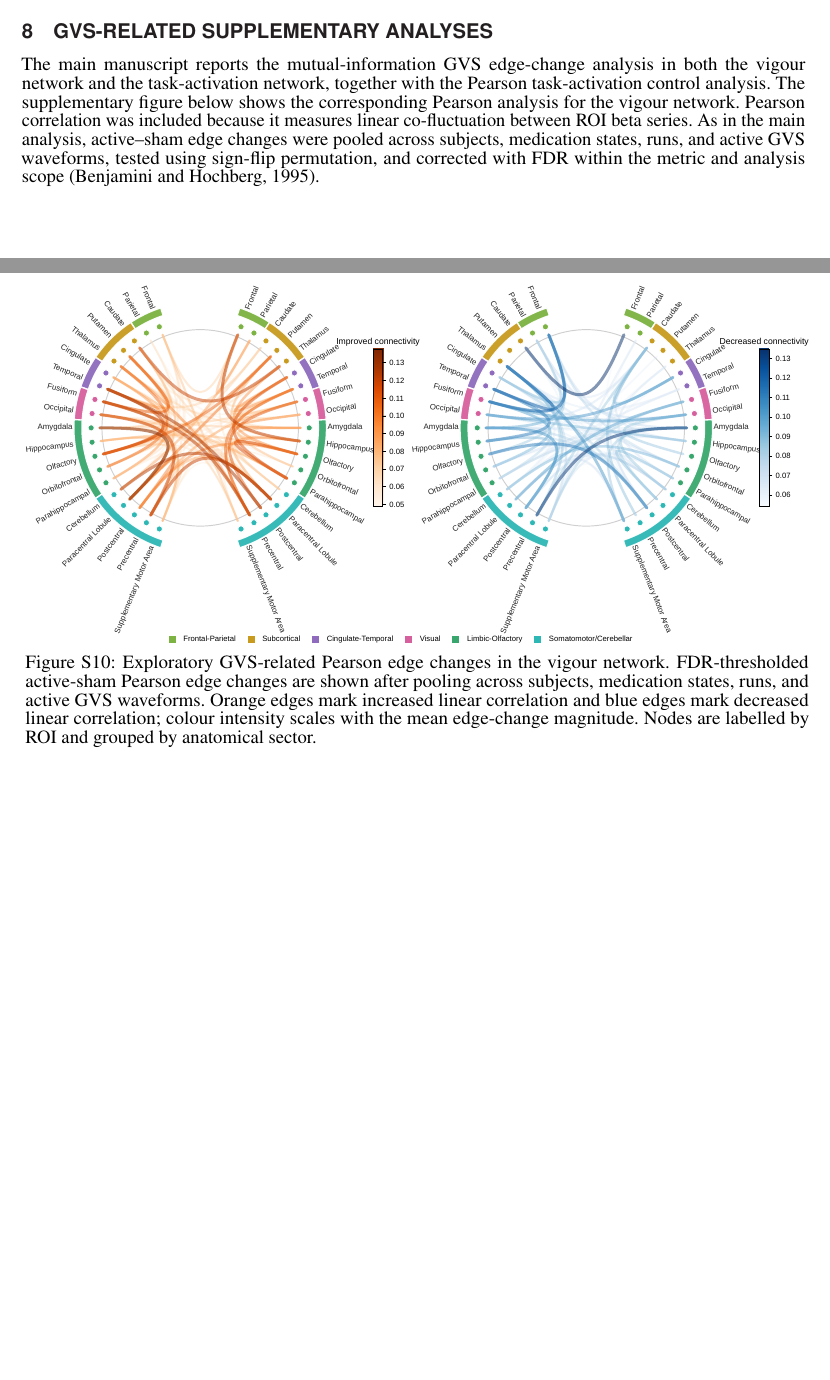
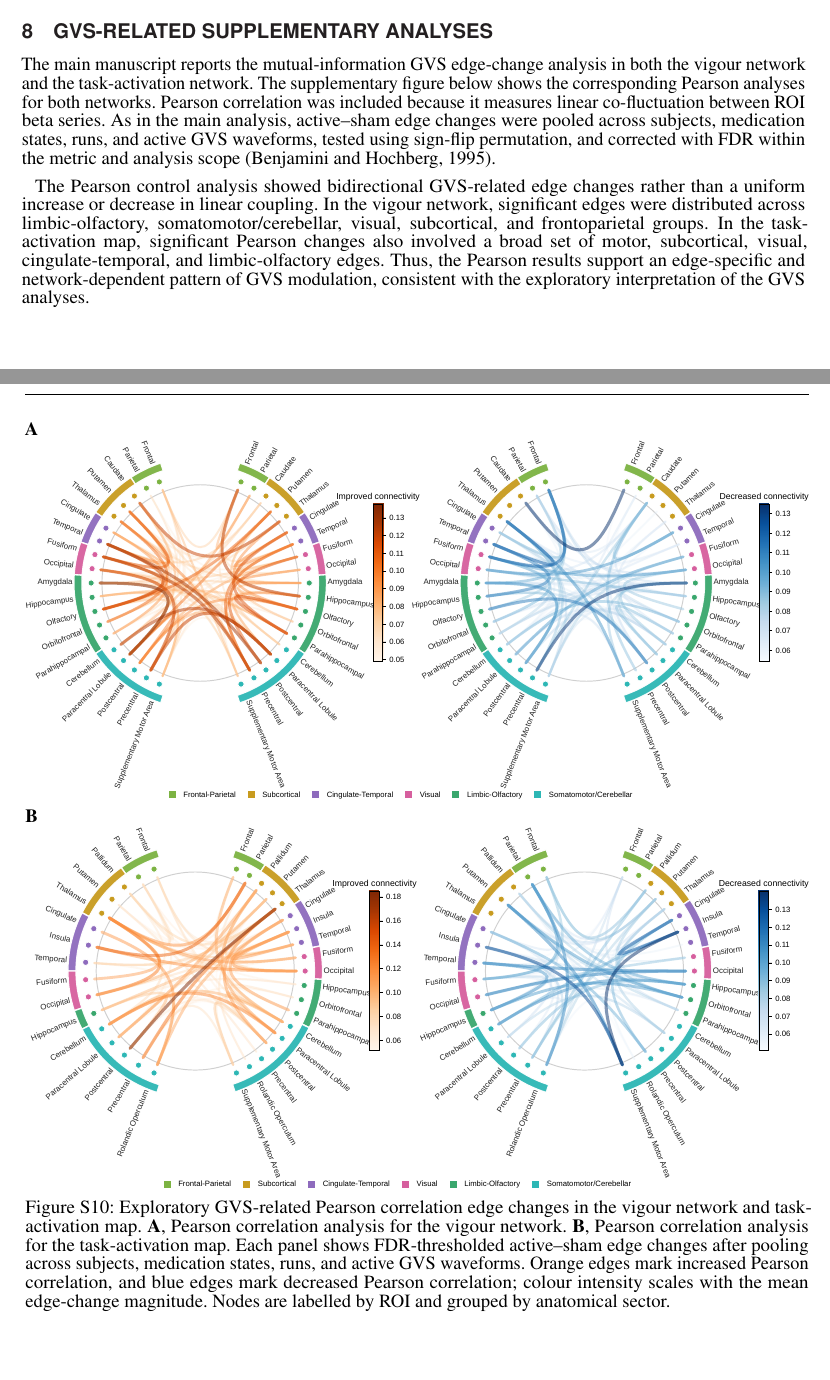
Before and after one commit to zahra1379kavian/Master_paper_new, a LaTeX document (supplementary_material.tex): two parts of pages 19 and 20 of 21, joined at a grey line, cut so that both start at the same text, the shorter picture padded with empty space. Compiled offline with pdfLaTeX.

Commit message:
Revise figures and captions in supplementary material for clarity and detail

```diff
--- a/supplementary_material.tex
+++ b/supplementary_material.tex
@@ -748,12 +749,23 @@ After identifying the vigour network, we then assessed whether medication state
 %###########################################################################################
 \FloatBarrier
 \section{GVS-related supplementary analyses}\label{app:gvs}
-The main manuscript reports the mutual-information GVS edge-change analysis in both the vigour network and the task-activation network, together with the Pearson task-activation control analysis. The supplementary figure below shows the corresponding Pearson analysis for the vigour network. Pearson correlation was included because it measures linear co-fluctuation between ROI beta series. As in the main analysis, active--sham edge changes were pooled across subjects, medication states, runs, and active GVS waveforms, tested using sign-flip permutation, and corrected with FDR within the metric and analysis scope \citep{benjamini1995controlling}.
+The main manuscript reports the mutual-information GVS edge-change analysis in both the vigour network and the task-activation network. The supplementary figure below shows the corresponding Pearson analyses for both networks. Pearson correlation was included because it measures linear co-fluctuation between ROI beta series. As in the main analysis, active--sham edge changes were pooled across subjects, medication states, runs, and active GVS waveforms, tested using sign-flip permutation, and corrected with FDR within the metric and analysis scope \citep{benjamini1995controlling}.
 
-\begin{figure}[!htbp]
+The Pearson control analysis showed bidirectional GVS-related edge changes rather than a uniform increase or decrease in linear coupling. In the vigour network, significant edges were distributed across limbic-olfactory, somatomotor/cerebellar, visual, subcortical, and frontoparietal groups. In the task-activation map, significant Pearson changes also involved a broad set of motor, subcortical, visual, cingulate-temporal, and limbic-olfactory edges. Thus, the Pearson results support an edge-specific and network-dependent pattern of GVS modulation, consistent with the exploratory interpretation of the GVS analyses.
+
+\begin{figure}[!p]
     \centering
-    \includegraphics[width=\linewidth]{supplementary_figures/Sup_Figure19.pdf}
-    \caption{Exploratory GVS-related Pearson edge changes in the vigour network. FDR-thresholded active-sham Pearson edge changes are shown after pooling across subjects, medication states, runs, and active GVS waveforms. Orange edges mark increased linear correlation and blue edges mark decreased linear correlation; colour intensity scales with the mean edge-change magnitude. Nodes are labelled by ROI and grouped by anatomical sector.}
+    \begin{minipage}{\textwidth}
+        \noindent\textbf{A}\par\vspace{0.2em}
+        \centering
+        \includegraphics[width=\linewidth]{supplementary_figures/Sup_Figure19.pdf}
+    \end{minipage}\par\vspace{0.35em}
+    \begin{minipage}{\textwidth}
+        \noindent\textbf{B}\par\vspace{0.2em}
+        \centering
+        \includegraphics[width=\linewidth]{supplementary_figures/Sup_Figure20.pdf}
+    \end{minipage}
+    \caption{Exploratory GVS-related Pearson correlation edge changes in the vigour network and task-activation map. \textbf{A}, Pearson correlation analysis for the vigour network. \textbf{B}, Pearson correlation analysis for the task-activation map. Each panel shows FDR-thresholded active--sham edge changes after pooling across subjects, medication states, runs, and active GVS waveforms. Orange edges mark increased Pearson correlation, and blue edges mark decreased Pearson correlation; colour intensity scales with the mean edge-change magnitude. Nodes are labelled by ROI and grouped by anatomical sector.}
     \label{fig:gvs_pearson_edges}
 \end{figure}
 
```
Also changed, not shown: supplementary_material.tex (5 more changed lines).
